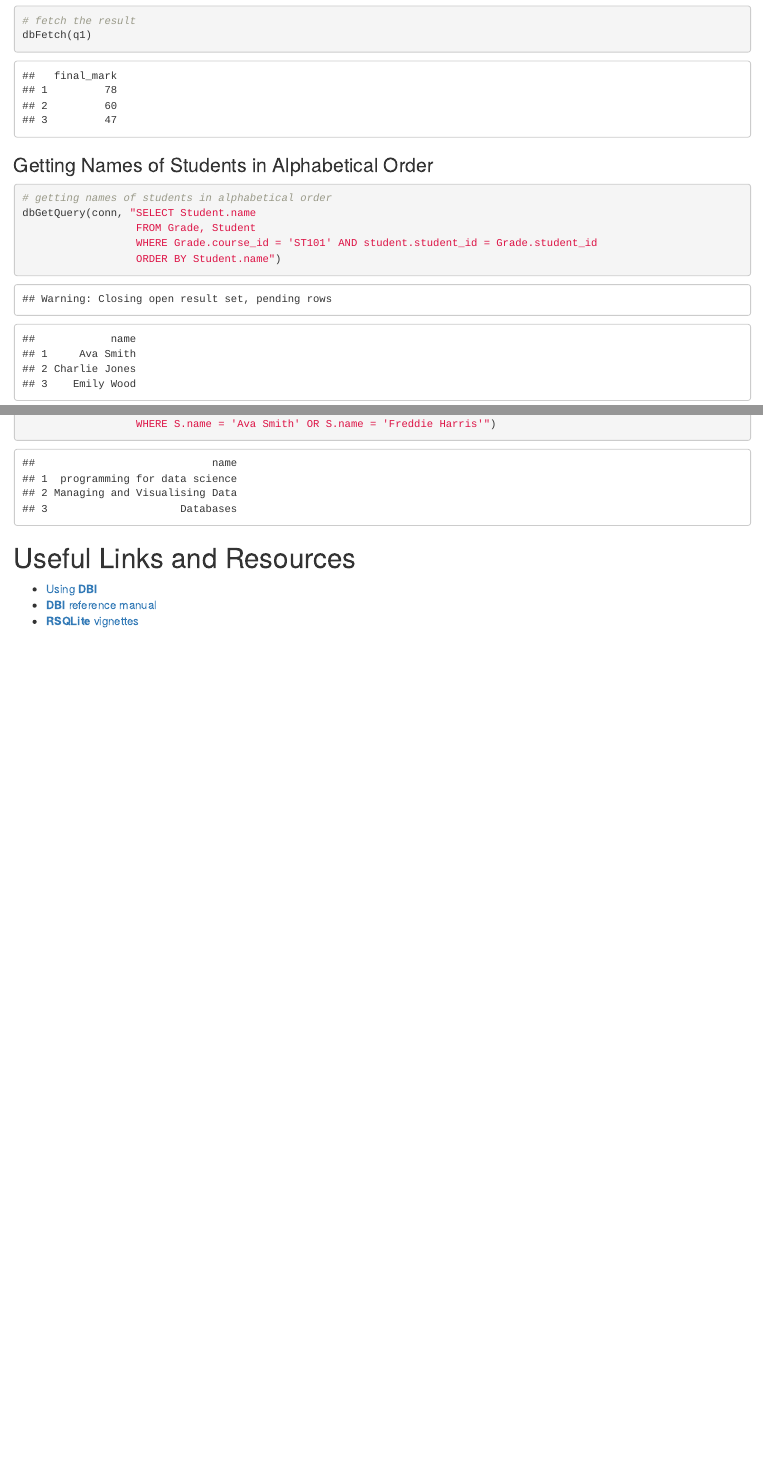
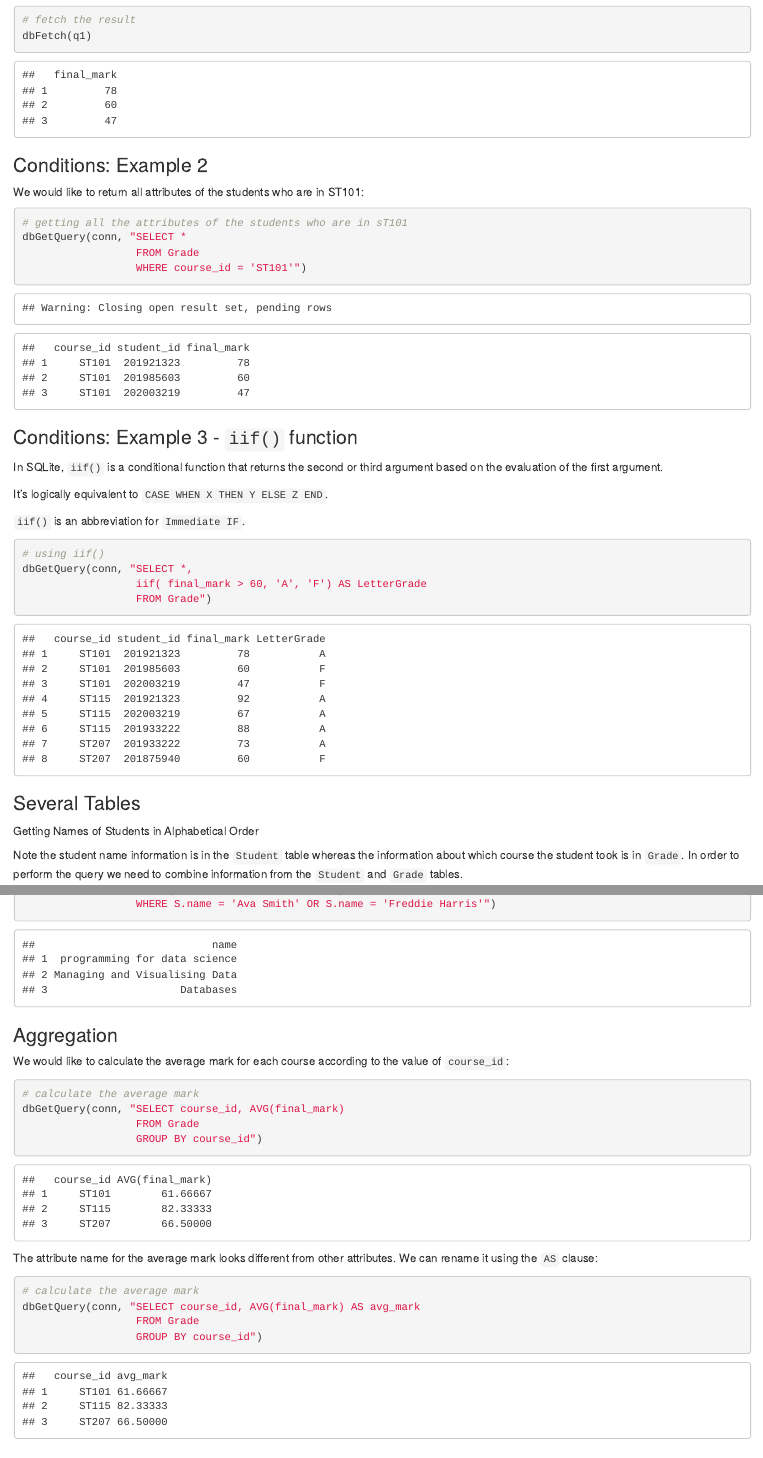
Before and after one commit to stevenkhwun/ST2195, an R Markdown document (130_DBMS.Rmd): the page in a window 1100 px wide, from 5670 px down before the commit and from 5700 px down after it, so that both start at the same text, and a second part further down, joined at a grey line. Rendered offline with R 4.5, knitr and Pandoc, with nearby package versions; code that draws random numbers runs with fixed seeds of ours.

Commit message:
File modified.

````diff
--- a/130_DBMS.Rmd
+++ b/130_DBMS.Rmd
@@ -259,11 +260,40 @@ Note `dbSendQuery()` only sends and executes the `SQL` query to the database eng
 dbFetch(q1)
 ```
 
-### Getting Names of Students in Alphabetical Order
+### Conditions: Example 2
+We would like to return all attributes of the students who are in ST101:
+
+```{r}
+# getting all the attributes of the students who are in sT101
+dbGetQuery(conn, "SELECT *
+                  FROM Grade
+                  WHERE course_id = 'ST101'")
+```
+
+### Conditions: Example 3 - `iif()` function
+In SQLite, `iif()` is a conditional function that returns the second or third argument based on the evaluation of the first argument.
+<br>
+
+It’s logically equivalent to `CASE WHEN X THEN Y ELSE Z END`.
+<br>
+
+`iif()` is an abbreviation for `Immediate IF`.
+
+```{r}
+# using iif()
+dbGetQuery(conn, "SELECT *,
+                  iif( final_mark > 60, 'A', 'F') AS LetterGrade
+                  FROM Grade")
+```
+
+
+### Several Tables
+Getting Names of Students in Alphabetical Order
+<br>
+
+Note the student name information is in the `Student` table whereas the information about which course the student took is in `Grade`. In order to perform the query we need to combine information from the `Student` and `Grade` tables.
 
 ```{r}
 # getting names of students in alphabetical order
-dbGetQuery(conn, "SELECT Student.name
+dbGetQuery(conn, "SELECT name
                   FROM Grade, Student
-                  WHERE Grade.course_id = 'ST101' AND student.student_id = Grade.student_id
-                  ORDER BY Student.name")
@@ -300,6 +346,24 @@ dbGetQuery(conn, "SELECT DISTINCT Course.name
 
 ```
 
+### Aggregation
+We would like to calculate the average mark for each course according to the value of `course_id`:
+
+```{r}
+# calculate the average mark
+dbGetQuery(conn, "SELECT course_id, AVG(final_mark)
+                  FROM Grade
+                  GROUP BY course_id")
+```
+
+The attribute name for the average mark looks different from other attributes. We can rename it using the `AS` clause:
+
+```{r}
+# calculate the average mark
+dbGetQuery(conn, "SELECT course_id, AVG(final_mark) AS avg_mark
+                  FROM Grade
+                  GROUP BY course_id")
+```
 
 # Useful Links and Resources
 
````
Also changed, not shown: 130_DBMS.html, 130_DBMS.Rmd (23 more changed lines).
